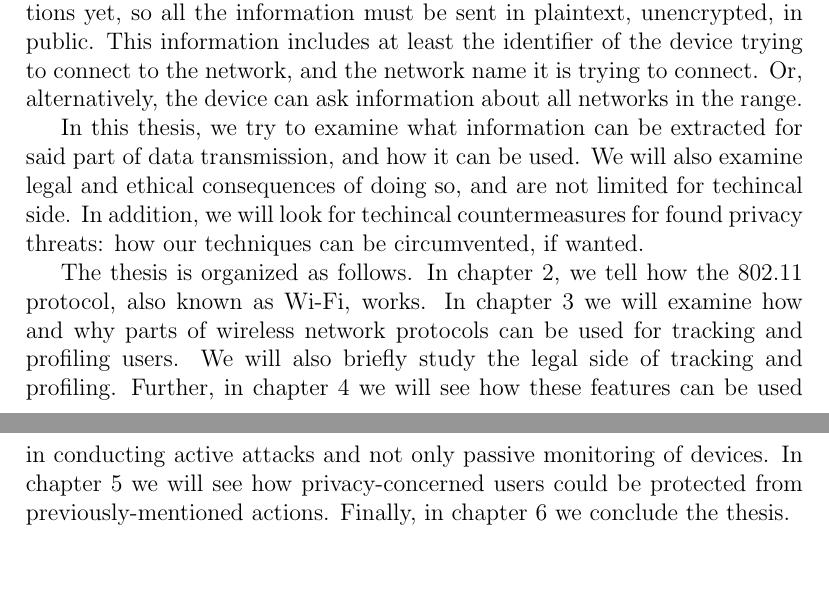
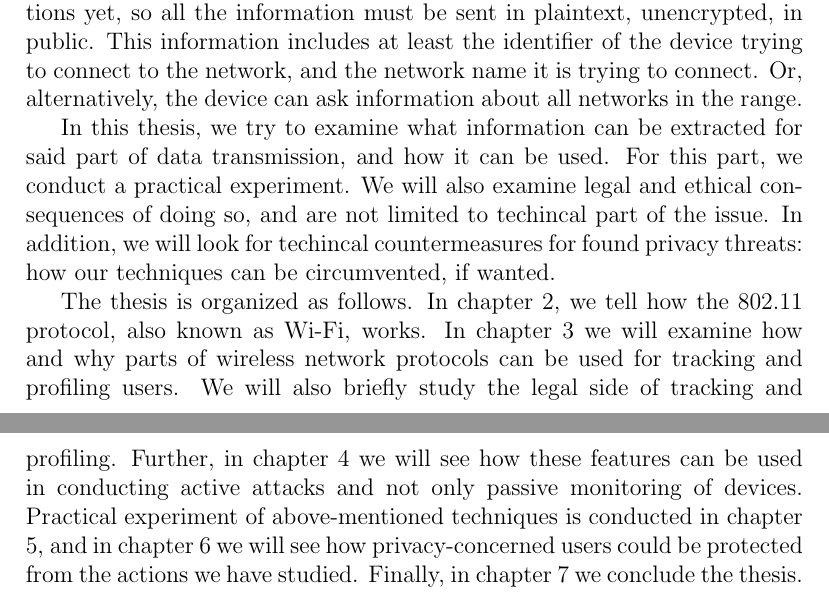
Before and after one commit to pekko/masterthesis, a LaTeX thesis (tex/thesis.tex): two parts of pages 8 and 9 of 22 before the commit and two parts of pages 8 and 9 of 23 after it, joined at a grey line, cut so that both start at the same text, the shorter picture padded with empty space. Compiled offline with pdfLaTeX.

Commit message:
new chapter: practical study

```diff
--- a/tex/thesis.tex
+++ b/tex/thesis.tex
@@ -396,9 +396,9 @@ However, we are interested in the data exchange that happens before a device joi
 
 % Say something about always-on scanning?
 
-In this thesis, we try to examine what information can be extracted for said part of data transmission, and how it can be used. We will also examine legal and ethical consequences of doing so, and are not limited for techincal side. In addition, we will look for techincal countermeasures for found privacy threats: how our techniques can be circumvented, if wanted.
+In this thesis, we try to examine what information can be extracted for said part of data transmission, and how it can be used. For this part, we conduct a practical experiment. We will also examine legal and ethical consequences of doing so, and are not limited to techincal part of the issue. In addition, we will look for techincal countermeasures for found privacy threats: how our techniques can be circumvented, if wanted.
 
-The thesis is organized as follows. In chapter \ref{chapter:protocol}, we tell how the 802.11 protocol, also known as Wi-Fi, works. In chapter \ref{chapter:profiling} we will examine how and why parts of wireless network protocols can be used for tracking and profiling users. We will also briefly study the legal side of tracking and profiling. Further, in chapter \ref{chapter:attacks} we will see how these features can be used in conducting active attacks and not only passive monitoring of devices. In chapter \ref{chapter:countermeasures} we will see how privacy-concerned users could be protected from previously-mentioned actions. Finally, in chapter \ref{chapter:conclusion} we conclude the thesis.
+The thesis is organized as follows. In chapter \ref{chapter:protocol}, we tell how the 802.11 protocol, also known as Wi-Fi, works. In chapter \ref{chapter:profiling} we will examine how and why parts of wireless network protocols can be used for tracking and profiling users. We will also briefly study the legal side of tracking and profiling. Further, in chapter \ref{chapter:attacks} we will see how these features can be used in conducting active attacks and not only passive monitoring of devices. Practical experiment of above-mentioned techniques is conducted in chapter \ref{chapter:practical}, and in chapter \ref{chapter:countermeasures} we will see how privacy-concerned users could be protected from the actions we have studied. Finally, in chapter \ref{chapter:conclusion} we conclude the thesis.
 
 
 %%%%%%%%%%%%%%%%%%%%%%%%%%%%%%%%%%%%%%%%%%%%%%%%%%%%%%%%%%%%%%%%%%%%%%%%%%%%%%%
```
Also changed, not shown: tex/thesis.tex (15 more changed lines).
